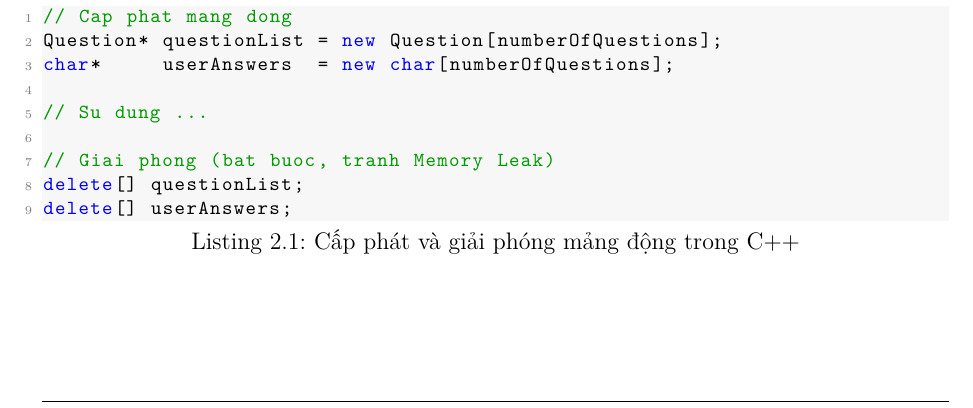
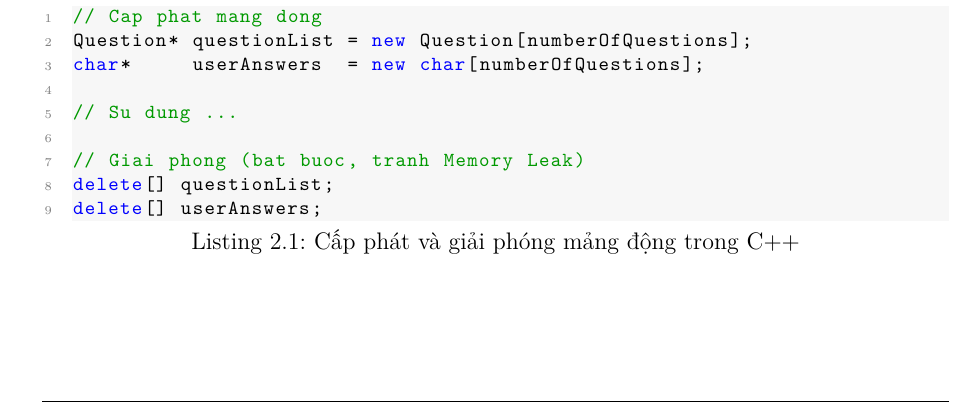
Before and after one commit to VanNgHong/Ky_thuat_lap_trinh, a LaTeX thesis (report/main.tex): part of page 13 of 29, cut so that both start at the same text. Compiled offline with XeLaTeX.

Commit message:
Update report configuration

```diff
--- a/report/main.tex
+++ b/report/main.tex
@@ -44,7 +44,8 @@
     captionpos=b,
     keepspaces=true,
     numbers=left,
-    numbersep=5pt,
+    numbersep=10pt,
+    xleftmargin=15pt,
     showspaces=false,
     showstringspaces=false,
     showtabs=false,
```
Also changed, not shown: report/main.pdf, 4 other files.
